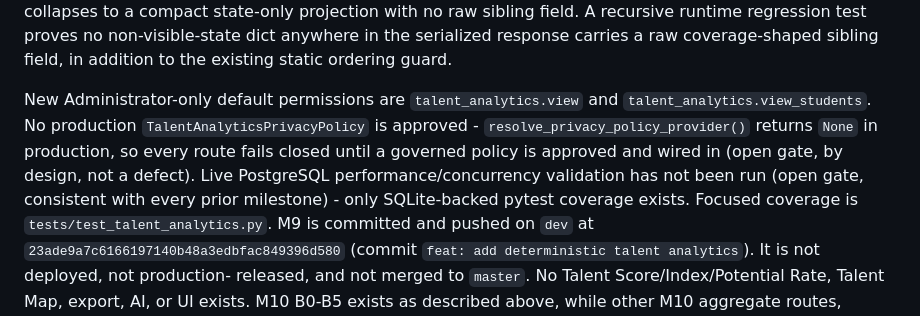
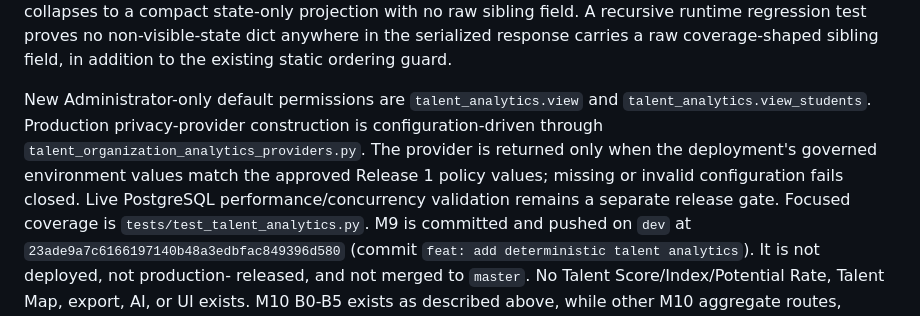
Before and after one commit to msghoush/Teacher-Information-System--TIS, a Markdown page: docs/PROJECT_STATE.md, the part around the change. Drawn GitHub-style.

Commit message:
docs: correct Talent analytics provider state

```diff
--- a/docs/PROJECT_STATE.md
+++ b/docs/PROJECT_STATE.md
@@ -844,12 +844,12 @@ coverage-shaped sibling field, in addition to the existing static ordering
 guard.
 
 New Administrator-only default permissions are `talent_analytics.view` and
-`talent_analytics.view_students`. No production `TalentAnalyticsPrivacyPolicy`
-is approved - `resolve_privacy_policy_provider()` returns `None` in
-production, so every route fails closed until a governed policy is approved
-and wired in (open gate, by design, not a defect). Live PostgreSQL
-performance/concurrency validation has not been run (open gate, consistent
-with every prior milestone) - only SQLite-backed pytest coverage exists.
+`talent_analytics.view_students`. Production privacy-provider construction is
+configuration-driven through `talent_organization_analytics_providers.py`.
+The provider is returned only when the deployment's governed environment values
+match the approved Release 1 policy values; missing or invalid configuration
+fails closed. Live PostgreSQL performance/concurrency validation remains a
+separate release gate.
 Focused coverage is `tests/test_talent_analytics.py`. M9 is committed and
 pushed on `dev` at `23ade9a7c6166197140b48a3edbfac849396d580` (commit `feat:
 add deterministic talent analytics`). It is not deployed, not production-
```
